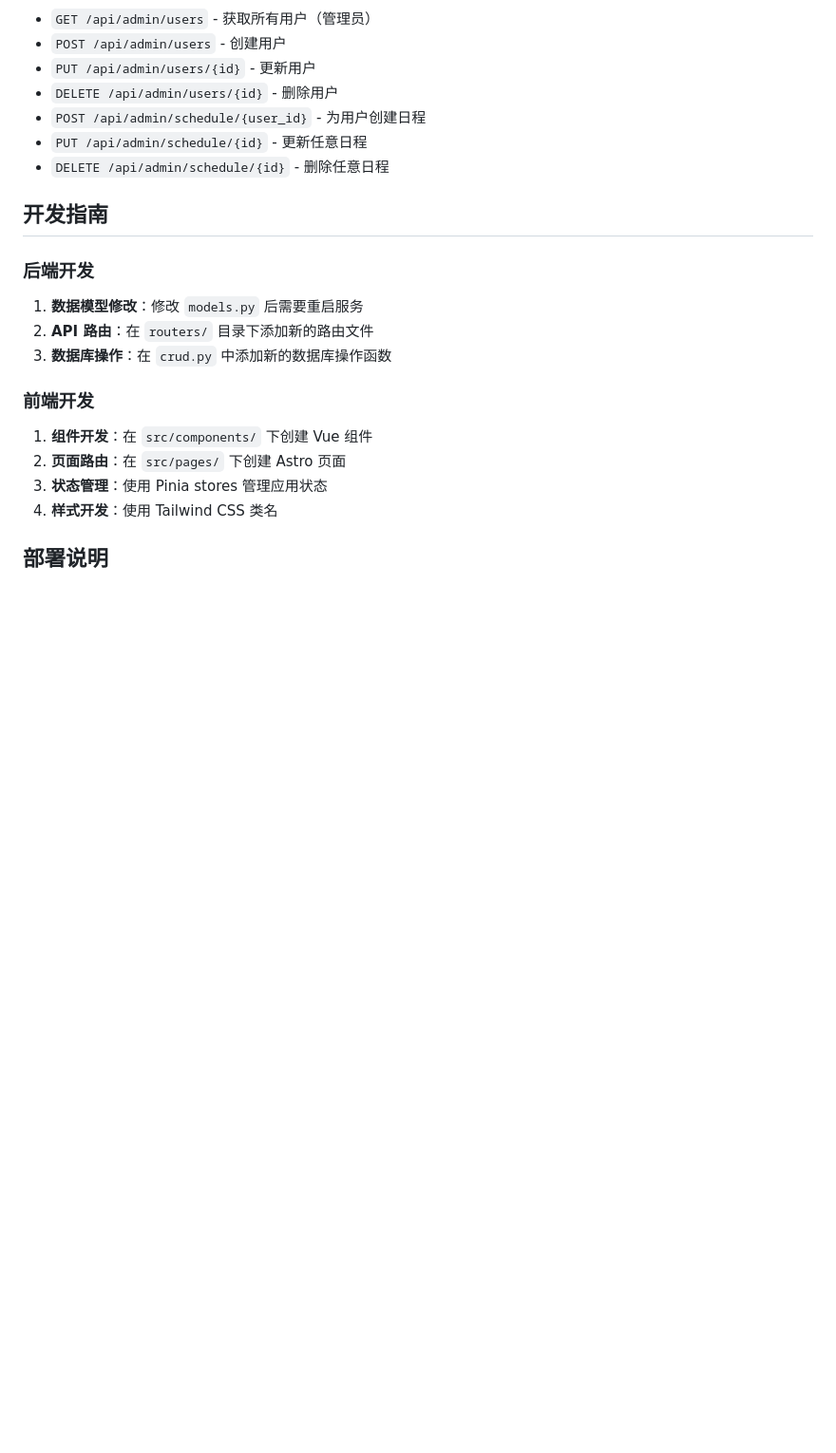
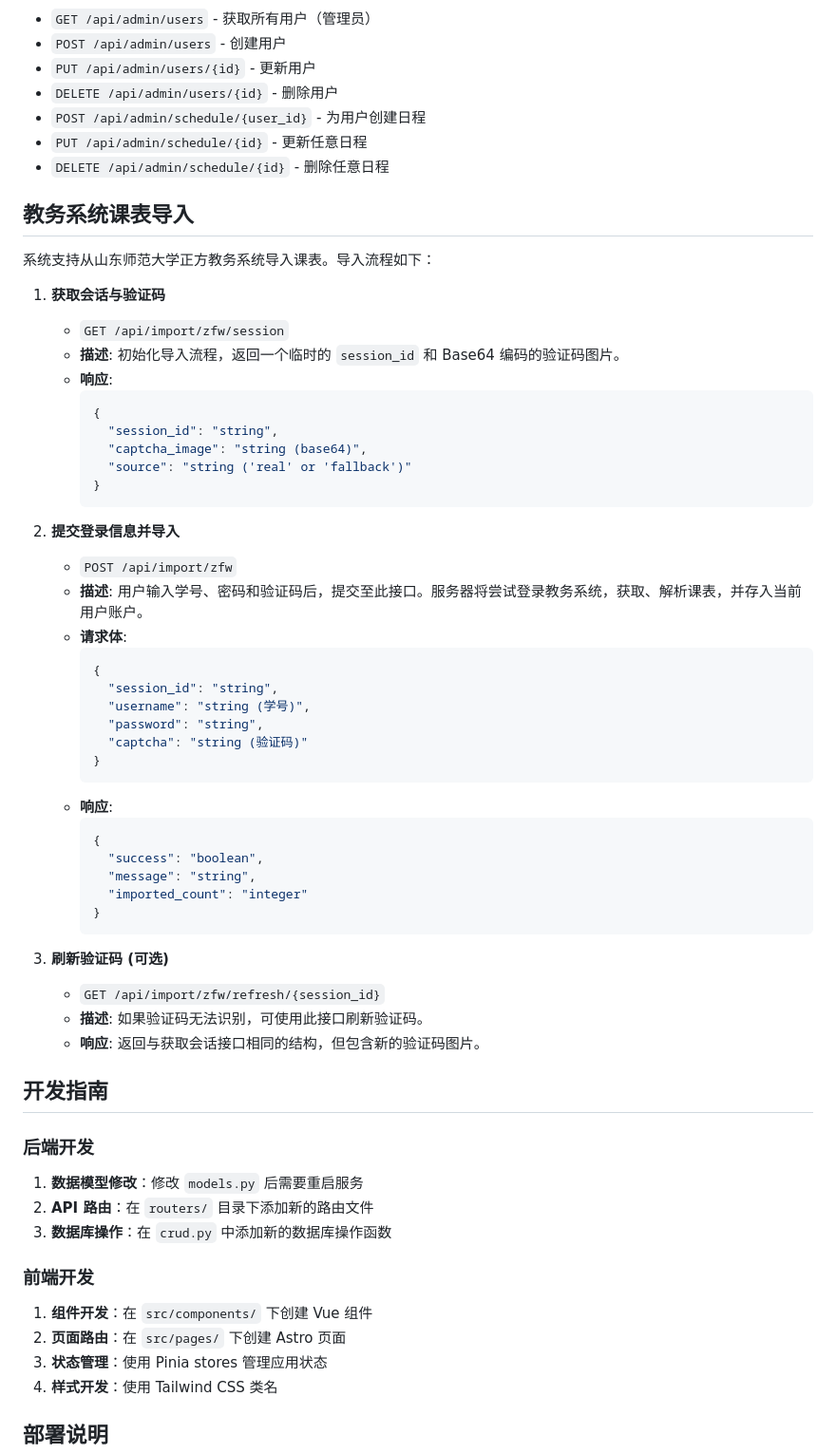
Before and after one commit to excniesNIED/SDNUChronoSync, a Markdown page: README.md, the part around the change. Shown at 95% size. Drawn GitHub-style; blank space fills up the shorter version.

Commit message:
Add documentation for importing class schedules from the SDNU education system, detailing API endpoints for session management, login, and captcha handling.

````diff
--- a/README.md
+++ b/README.md
@@ -141,6 +141,48 @@ SDNUChronoSync/
 - `PUT /api/admin/schedule/{id}` - 更新任意日程
 - `DELETE /api/admin/schedule/{id}` - 删除任意日程
 
+## 教务系统课表导入
+
+系统支持从山东师范大学正方教务系统导入课表。导入流程如下：
+
+1.  **获取会话与验证码**
+    -   `GET /api/import/zfw/session`
+    -   **描述**: 初始化导入流程，返回一个临时的 `session_id` 和 Base64 编码的验证码图片。
+    -   **响应**:
+        ```json
+        {
+          "session_id": "string",
+          "captcha_image": "string (base64)",
+          "source": "string ('real' or 'fallback')"
+        }
+        ```
+
+2.  **提交登录信息并导入**
+    -   `POST /api/import/zfw`
+    -   **描述**: 用户输入学号、密码和验证码后，提交至此接口。服务器将尝试登录教务系统，获取、解析课表，并存入当前用户账户。
+    -   **请求体**:
+        ```json
+        {
+          "session_id": "string",
+          "username": "string (学号)",
+          "password": "string",
+          "captcha": "string (验证码)"
+        }
+        ```
+    -   **响应**:
+        ```json
+        {
+          "success": "boolean",
+          "message": "string",
+          "imported_count": "integer"
+        }
+        ```
+
+3.  **刷新验证码 (可选)**
+    -   `GET /api/import/zfw/refresh/{session_id}`
+    -   **描述**: 如果验证码无法识别，可使用此接口刷新验证码。
+    -   **响应**: 返回与获取会话接口相同的结构，但包含新的验证码图片。
+
 ## 开发指南
 
 ### 后端开发
````
